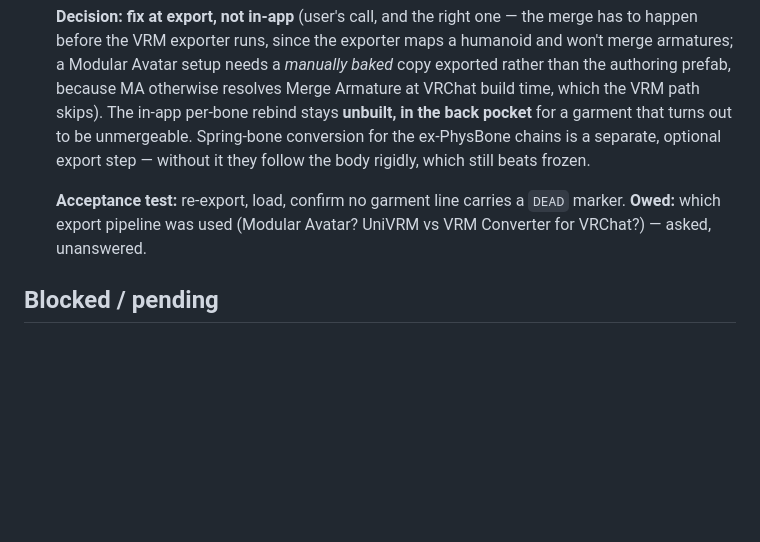
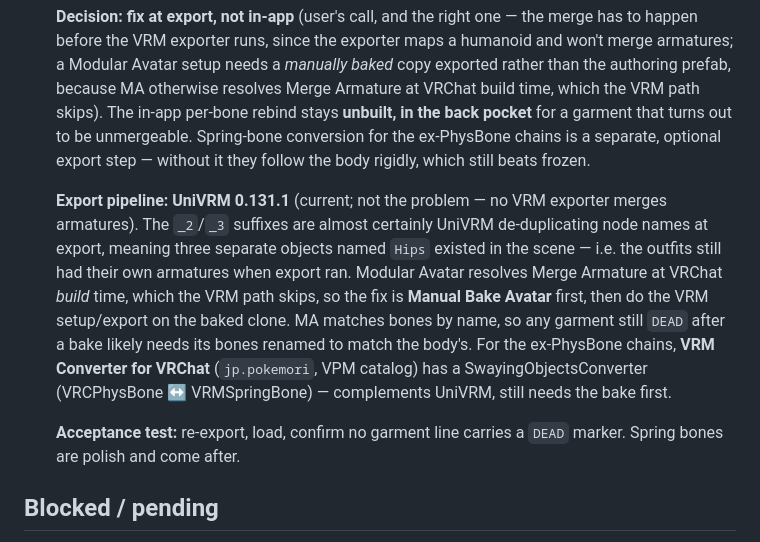
Before and after one commit to thekojac304/conbadge, a Markdown page: docs/current-focus.md, the part around the change. GitHub-like rendering; blank space fills up the shorter version.

Commit message:
Docs: record the export pipeline and the bake-before-export fix
UniVRM 0.131.1. The _2/_3 bone suffixes read as UniVRM de-duplicating node
names at export, i.e. the outfit armatures were still separate at that point.
Note the Modular Avatar Manual Bake step, the bone-name matching caveat, and
VRM Converter for VRChat for the PhysBone -> spring bone half.

Co-Authored-By: Claude Opus 5 <noreply@anthropic.com>

```diff
--- a/docs/current-focus.md
+++ b/docs/current-focus.md
@@ -86,9 +86,20 @@ moment it's resolved instead of letting it accumulate._
   chains is a separate, optional export step — without it they follow the body
   rigidly, which still beats frozen.
 
+  **Export pipeline: UniVRM 0.131.1** (current; not the problem — no VRM
+  exporter merges armatures). The `_2`/`_3` suffixes are almost certainly
+  UniVRM de-duplicating node names at export, meaning three separate objects
+  named `Hips` existed in the scene — i.e. the outfits still had their own
+  armatures when export ran. Modular Avatar resolves Merge Armature at VRChat
+  *build* time, which the VRM path skips, so the fix is **Manual Bake Avatar**
+  first, then do the VRM setup/export on the baked clone. MA matches bones by
+  name, so any garment still `DEAD` after a bake likely needs its bones renamed
+  to match the body's. For the ex-PhysBone chains, **VRM Converter for VRChat**
+  (`jp.pokemori`, VPM catalog) has a SwayingObjectsConverter (VRCPhysBone ↔
+  VRMSpringBone) — complements UniVRM, still needs the bake first.
+
   **Acceptance test:** re-export, load, confirm no garment line carries a `DEAD`
-  marker. **Owed:** which export pipeline was used (Modular Avatar? UniVRM vs
-  VRM Converter for VRChat?) — asked, unanswered.
+  marker. Spring bones are polish and come after.
 
 ## Blocked / pending
 
```
